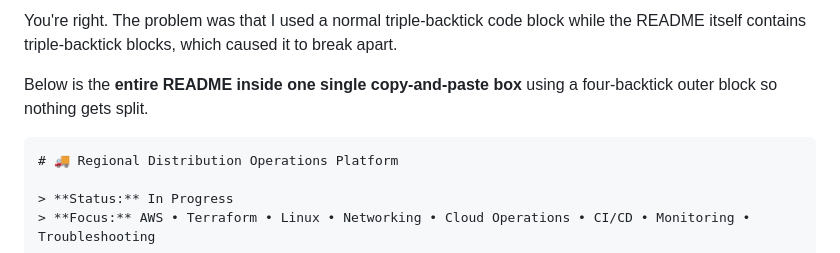
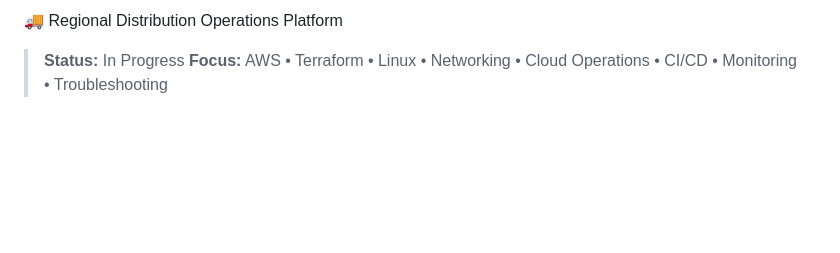
Before and after one commit to IvoryCloudOps/regional-distribution-operations-platform, a Markdown page: README.md, the part around the change. Rendered like a GitHub page; blank space fills up the shorter version.

`````diff
--- a/README.md
+++ b/README.md
@@ -1,9 +1,4 @@
-You're right. The problem was that I used a normal triple-backtick code block while the README itself contains triple-backtick blocks, which caused it to break apart.
-
-Below is the **entire README inside one single copy-and-paste box** using a four-backtick outer block so nothing gets split.
-
-````markdown
-# 🚚 Regional Distribution Operations Platform
+🚚 Regional Distribution Operations Platform
 
 > **Status:** In Progress
 > **Focus:** AWS • Terraform • Linux • Networking • Cloud Operations • CI/CD • Monitoring • Troubleshooting
`````
